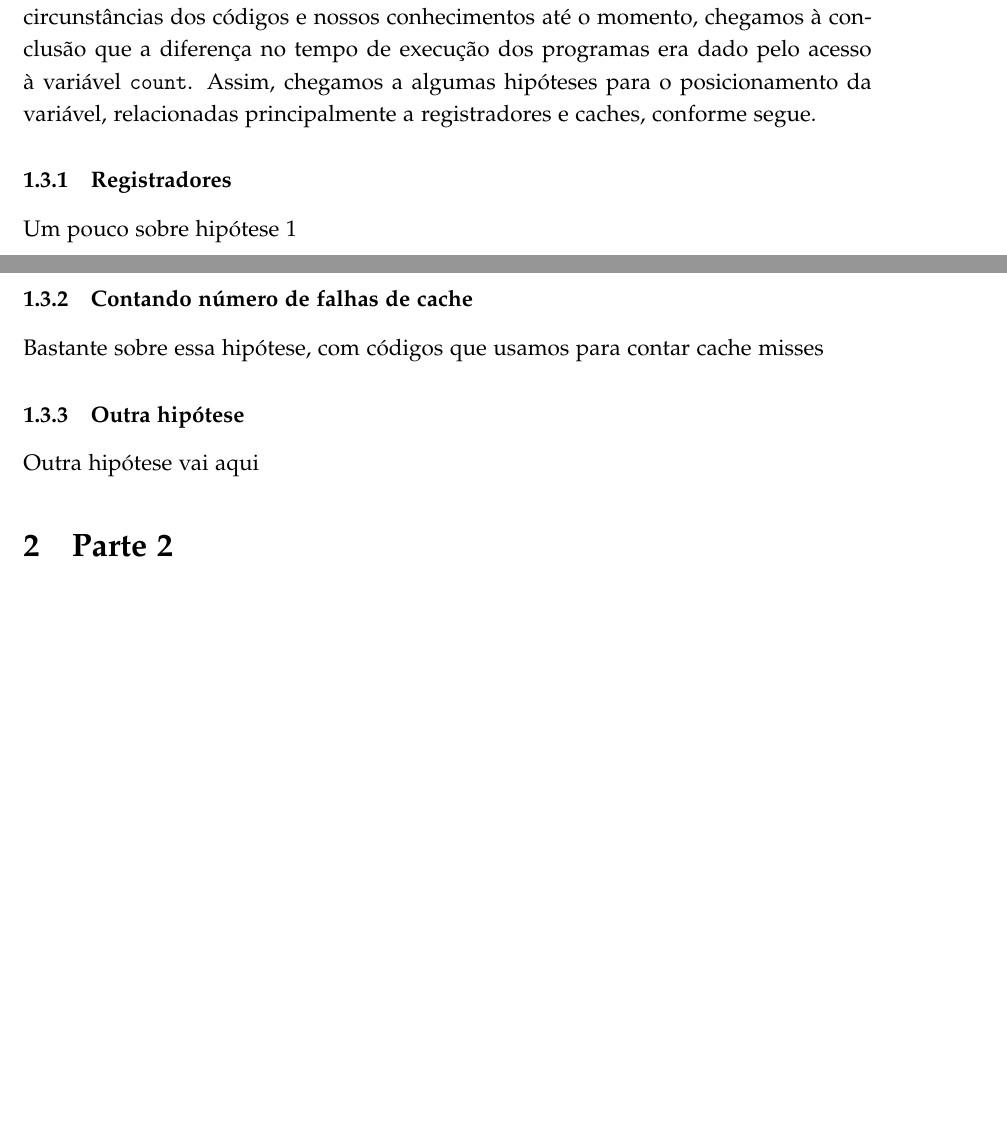
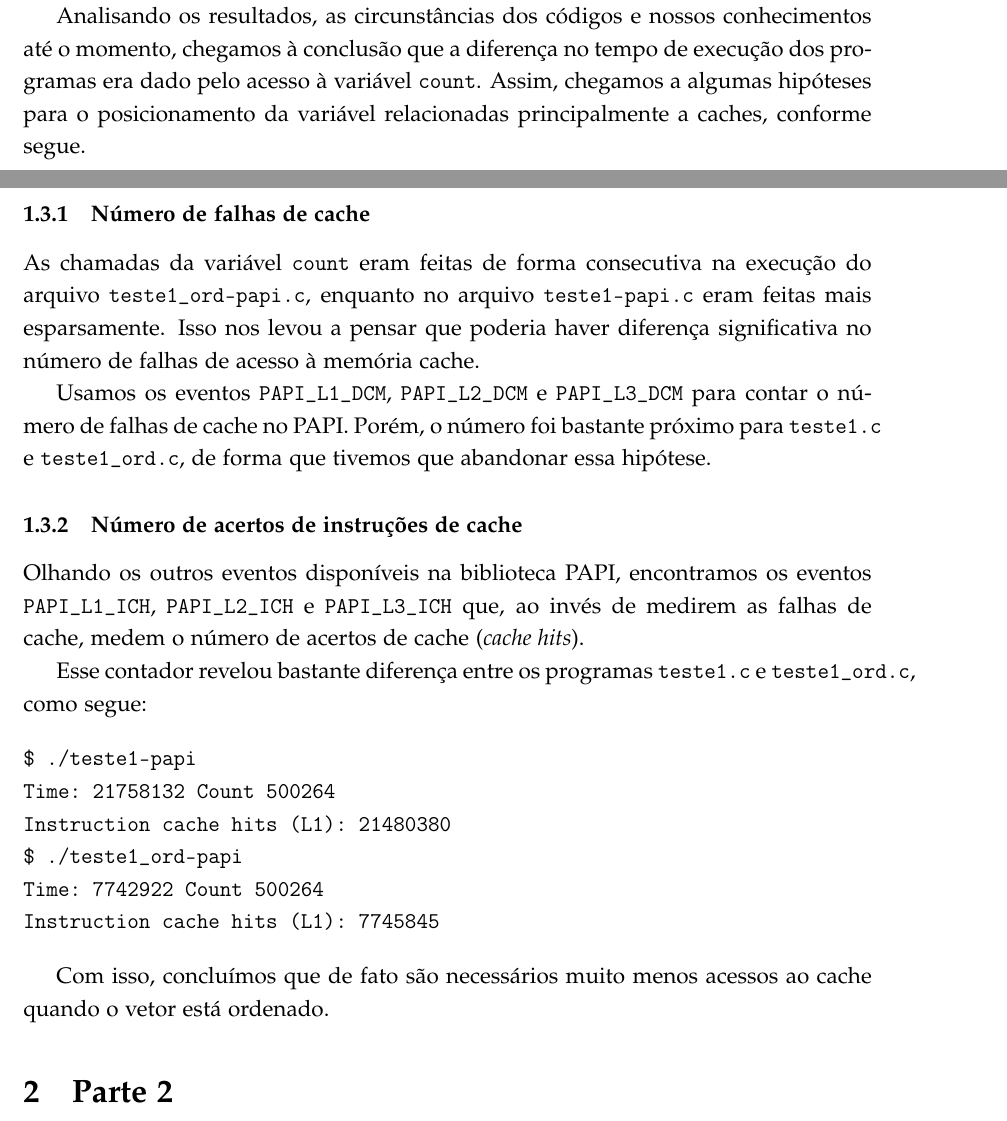
Before and after one commit to tmadeira/ep1-mac412, a LaTeX document (relatorio.tex): two parts of pages 3 and 4 of 6, joined at a grey line, cut so that both start at the same text, the shorter picture padded with empty space. Compiled offline with pdfLaTeX.

Commit message:
relatorio "pronto"

```diff
--- a/relatorio.tex
+++ b/relatorio.tex
@@ -76,20 +76,32 @@ Time: 6495723 Count 500927
 
 \subsection{Hipóteses}
 
-Com uma maior resolução, iniciamos diversos testes com base nos arquivos {\tt teste1-papi.c} e {\tt teste1\_ord-papi.c}, procurando entender o motivo de o primeiro programa ser aproximadamente 3 vezes mais lento que o segundo. Analisando os resultados, as circunstâncias dos códigos e nossos conhecimentos até o momento, chegamos à conclusão que a diferença no tempo de execução dos programas era dado pelo acesso à variável {\tt count}. Assim, chegamos a algumas hipóteses para o posicionamento da variável, relacionadas principalmente a registradores e caches, conforme segue.
+Com uma maior resolução, iniciamos diversos testes com base nos arquivos {\tt teste1-papi.c} e {\tt teste1\_ord-papi.c}, procurando entender o motivo de o primeiro programa ser aproximadamente 3 vezes mais lento que o segundo.
 
-\subsubsection{Registradores}
+Analisando os resultados, as circunstâncias dos códigos e nossos conhecimentos até o momento, chegamos à conclusão que a diferença no tempo de execução dos programas era dado pelo acesso à variável {\tt count}. Assim, chegamos a algumas hipóteses para o posicionamento da variável relacionadas principalmente a caches, conforme segue.
 
-Um pouco sobre hipótese 1 % TODO
+\subsubsection{Número de falhas de cache}
 
+As chamadas da variável {\tt count} eram feitas de forma consecutiva na execução do arquivo {\tt teste1\_ord-papi.c}, enquanto no arquivo {\tt teste1-papi.c} eram feitas mais esparsamente. Isso nos levou a pensar que poderia haver diferença significativa no número de falhas de acesso à memória cache.
 
-\subsubsection{Contando número de falhas de cache}
+Usamos os eventos {\tt PAPI\_L1\_DCM}, {\tt PAPI\_L2\_DCM} e {\tt PAPI\_L3\_DCM} para contar o número de falhas de cache no PAPI. Porém, o número foi bastante próximo para {\tt teste1.c} e {\tt teste1\_ord.c}, de forma que tivemos que abandonar essa hipótese.
 
-Bastante sobre essa hipótese, com códigos que usamos para contar cache misses % TODO
+\subsubsection{Número de acertos de instruções de cache}
 
-\subsubsection{Outra hipótese}
+Olhando os outros eventos disponíveis na biblioteca PAPI, encontramos os eventos {\tt PAPI\_L1\_ICH}, {\tt PAPI\_L2\_ICH} e {\tt PAPI\_L3\_ICH} que, ao invés de medirem as falhas de cache, medem o número de acertos de cache (\emph{cache hits}).
 
-Outra hipótese vai aqui % TODO
+Esse contador revelou bastante diferença entre os programas {\tt teste1.c} e {\tt teste1\_ord.c}, como segue:
+
+\begin{verbatim}
+$ ./teste1-papi
+Time: 21758132 Count 500264
+Instruction cache hits (L1): 21480380
+$ ./teste1_ord-papi
+Time: 7742922 Count 500264
+Instruction cache hits (L1): 7745845
+\end{verbatim}
+
+Com isso, concluímos que de fato são necessários muito menos acessos ao cache quando o vetor está ordenado.
 
 \section{Parte 2}
 
```
Also changed, not shown: relatorio.pdf.
